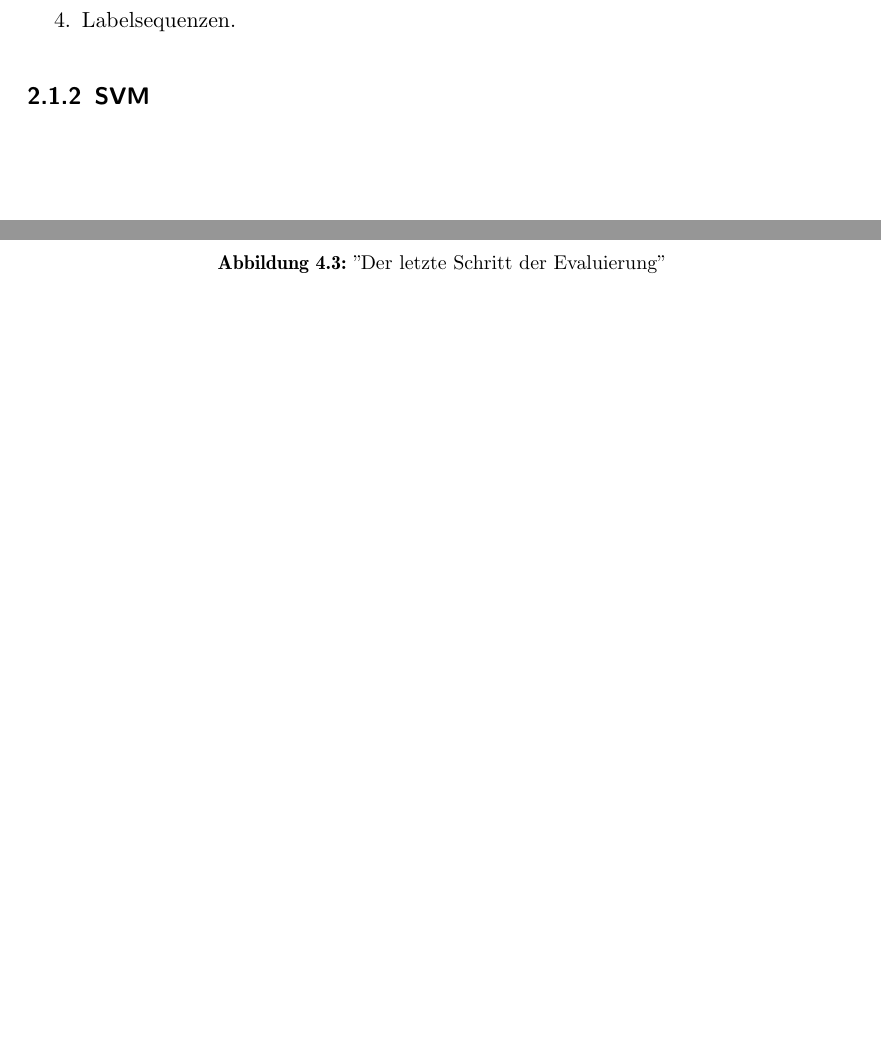
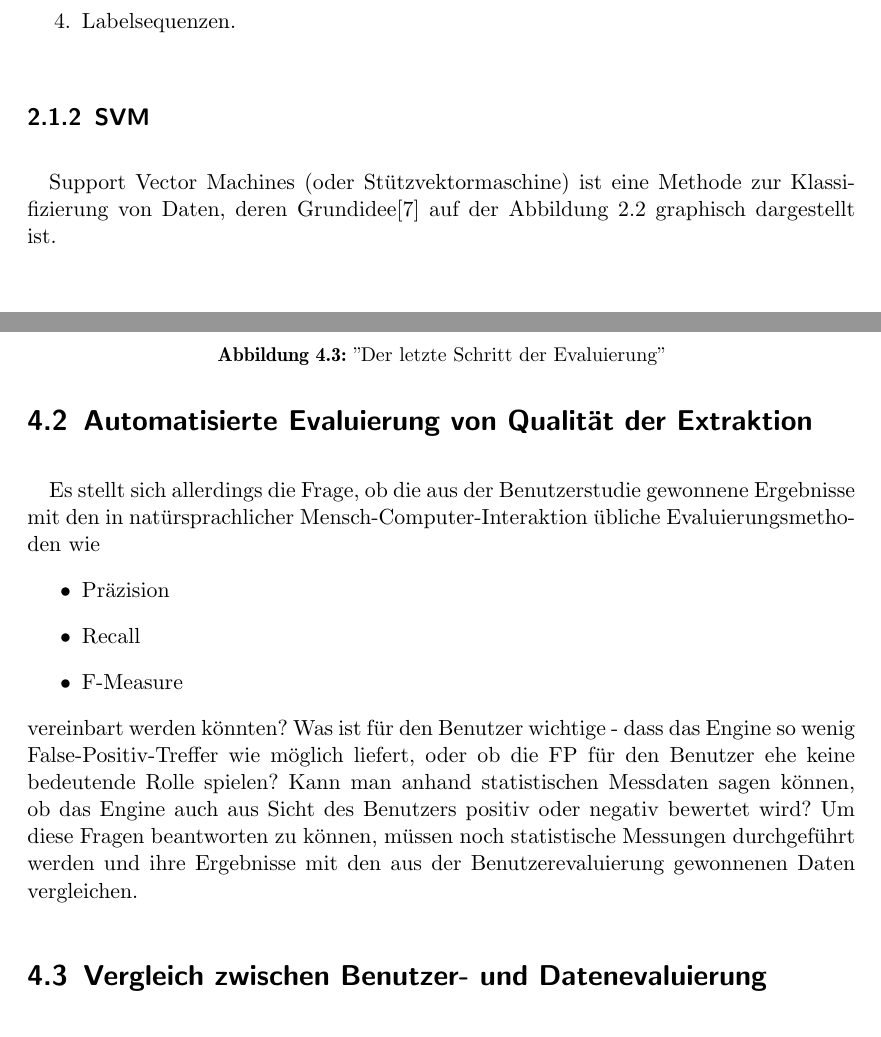
Before and after one commit to tastatur/masterarbeit, a LaTeX thesis (ausarbeitung/Abschlussarbeit/Abschlussarbeit.tex, which reads ausarbeitung/Abschlussarbeit/05-Evaluierung.tex): two parts of pages 13 and 31 of 37, joined at a grey line, cut so that both start at the same text, the shorter picture padded with empty space. Compiled offline with pdfLaTeX; an older LaTeX class or package is replaced by its successor.

Commit message:
Statistiken

```diff
--- a/ausarbeitung/Abschlussarbeit/05-Evaluierung.tex
+++ b/ausarbeitung/Abschlussarbeit/05-Evaluierung.tex
@@ -46,5 +46,15 @@ Für jedes Engine sollen insgesamt drei Charakteristiken bewertet werden:
 \item ,,Hilfreichsgrad`` von dem Ansatz -
 \end{enumerate}
 
-\section{Zusammenfassung}
+\section{Automatisierte Evaluierung von Qualität der Extraktion}
+\paragraph{}
+Es stellt sich allerdings die Frage, ob die aus der Benutzerstudie gewonnene Ergebnisse mit den in natürsprachlicher Mensch-Computer-Interaktion übliche Evaluierungsmethoden wie
+\begin{itemize}
+\item Präzision
+\item Recall
+\item F-Measure
+\end{itemize}
+vereinbart werden könnten? Was ist für den Benutzer wichtige - dass das Engine so wenig False-Positiv-Treffer wie möglich liefert, oder ob die FP für den Benutzer ehe keine bedeutende Rolle spielen? Kann man anhand statistischen Messdaten sagen können, ob das Engine auch aus Sicht des Benutzers positiv oder negativ bewertet wird? Um diese Fragen beantworten zu können, müssen noch statistische Messungen durchgeführt werden und ihre Ergebnisse mit den aus der Benutzerevaluierung gewonnenen Daten vergleichen.
+
+\section{Vergleich zwischen Benutzer- und Datenevaluierung}
 Erkenntnissen aus der Studie und den Konsequenzen für die Arbeit.
```
Also changed, not shown: ausarbeitung/Abschlussarbeit/01-Grundlagen.tex (+7 -0 lines), ausarbeitung/Abschlussarbeit/06-Fazit.tex (+1 -3 lines).
